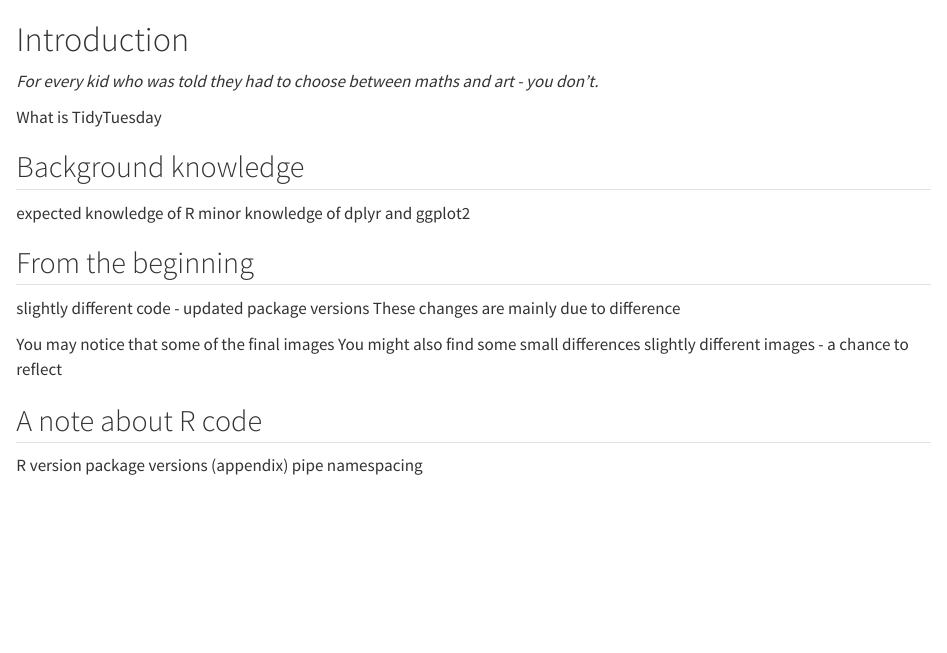
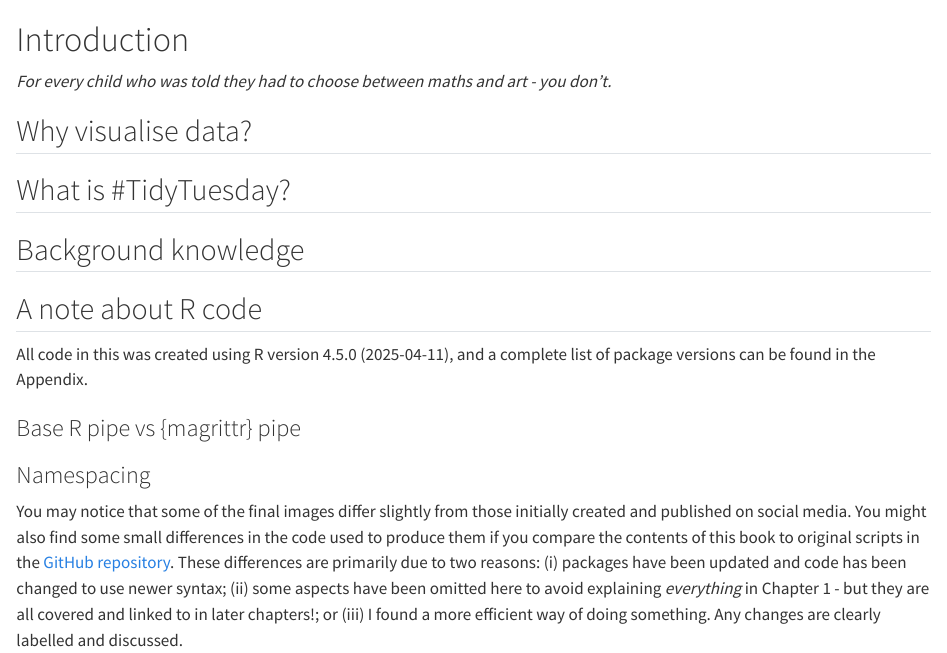
Before and after one commit to nrennie/art-of-viz, a Quarto document (chapters/00-introduction.qmd): the page in a window 1100 px wide, from its top. Rendered offline with R 4.5, knitr and Pandoc in place of Quarto, with nearby package versions.

Commit message:
update intro

```diff
--- a/chapters/00-introduction.qmd
+++ b/chapters/00-introduction.qmd
@@ -1,26 +1,19 @@
 # Introduction
 
-*For every kid who was told they had to choose between maths and art - you don't.*
+*For every child who was told they had to choose between maths and art - you don't.*
 
-What is TidyTuesday
+## Why visualise data?
+
+## What is #TidyTuesday?
 
 ## Background knowledge
 
-expected knowledge of R
-minor knowledge of dplyr and ggplot2
-
-## From the beginning
-
-slightly different code - updated package versions
-These changes are mainly due to difference
-
-You may notice that some of the final images
-You might also find some small differences
-slightly different images - a chance to reflect
-
 ## A note about R code
 
-R version
-package versions (appendix)
-pipe
-namespacing
+All code in this was created using `r R.version.string`, and a complete list of package versions can be found in the Appendix.
+
+### Base R pipe vs {magrittr} pipe
+
+### Namespacing
+
+You may notice that some of the final images differ slightly from those initially created and published on social media. You might also find some small differences in the code used to produce them if you compare the contents of this book to original scripts in the [GitHub repository](https://github.com/nrennie/tidytuesday). These differences are primarily due to two reasons: (i) packages have been updated and code has been changed to use newer syntax; (ii) some aspects have been omitted here to avoid explaining *everything* in Chapter 1 - but they are all covered and linked to in later chapters!; or (iii) I found a more efficient way of doing something. Any changes are clearly labelled and discussed.
```
